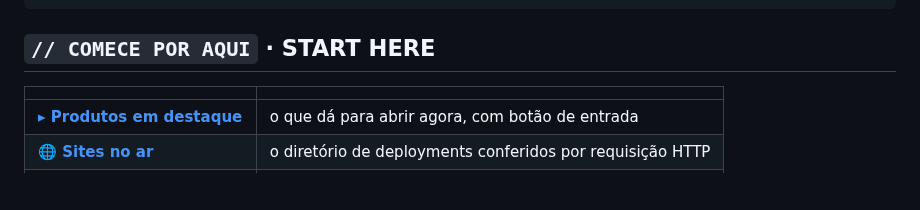
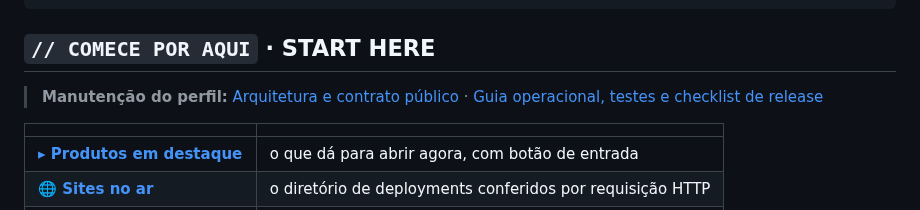
Before and after one commit to Lucas-Belucci-Bellini/Lucas-Belucci-Bellini, a Markdown page: README.md, the part around the change. Drawn GitHub-style; blank space fills up the shorter version.

Commit message:
docs: link operational documentation from README

````diff
--- a/README.md
+++ b/README.md
@@ -38,6 +38,8 @@ testados e evoluídos.
 ```
 
 ## `// COMECE POR AQUI` · START HERE
+
+> **Manutenção do perfil:** [Arquitetura e contrato público](docs/ARCHITECTURE.md) · [Guia operacional, testes e checklist de release](docs/OPERATIONS.md)
 
 | | |
 |:---|:---|
````
